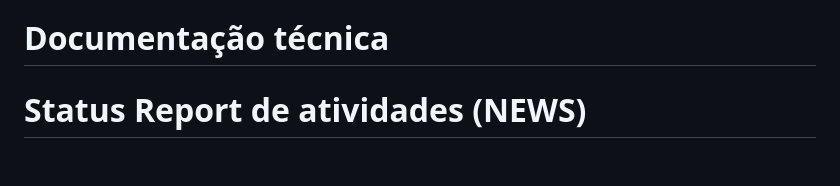
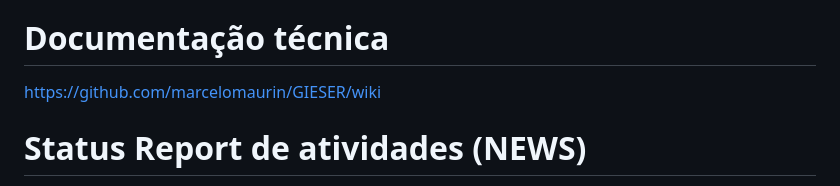
Before and after one commit to marcelomaurin/GIESER, a Markdown page: README.md, the part around the change. Rendered like a GitHub page; blank space fills up the shorter version.

```diff
--- a/README.md
+++ b/README.md
@@ -89,7 +89,7 @@ Conecta no software, permitindo ao Gestor o acompanhamento real dos níveis, bem
 - Homologação de produto
 
 # Documentação técnica
-
+<a href= "https://github.com/marcelomaurin/GIESER/wiki">https://github.com/marcelomaurin/GIESER/wiki</a>
 
 # Status Report de atividades (NEWS)
 05/03/2023 - Montagem de protótipo parcialmente funcional.
```
